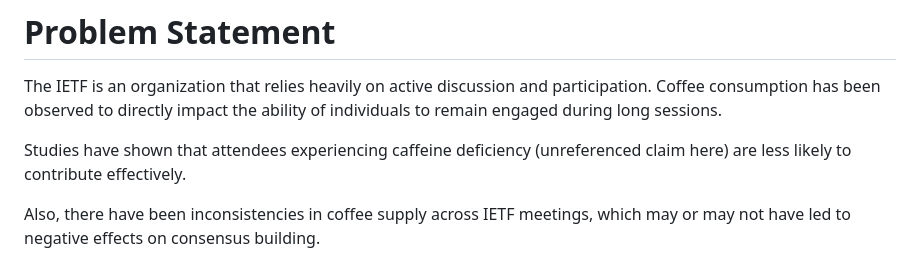
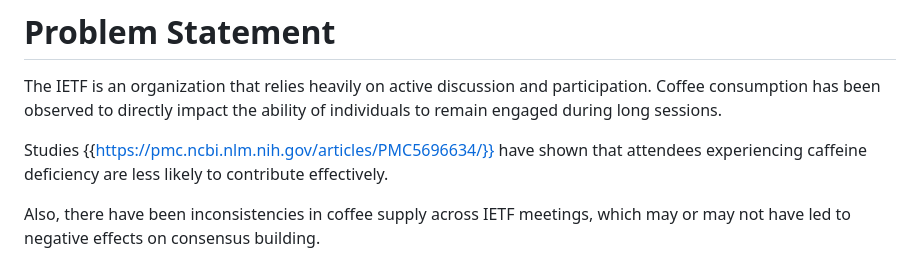
Before and after one commit to dhruvdhody/draft-dhody-coffee-at-ietf, a Markdown page: draft-dhody-coffee-at-ietf.md, the part around the change. Rendered like a GitHub page.

```diff
--- a/draft-dhody-coffee-at-ietf.md
+++ b/draft-dhody-coffee-at-ietf.md
@@ -57,7 +57,7 @@ Furthermore, as all meaningful IETF work occurs during in-person meetings, only
 
 The IETF is an organization that relies heavily on active discussion and participation. Coffee consumption has been observed to directly impact the ability of individuals to remain engaged during long sessions.
 
-Studies have shown that attendees experiencing caffeine deficiency (unreferenced claim here) are less likely to contribute effectively.
+Studies {{https://pmc.ncbi.nlm.nih.gov/articles/PMC5696634/}} have shown that attendees experiencing caffeine deficiency are less likely to contribute effectively.
 
 Also, there have been inconsistencies in coffee supply across IETF meetings, which may or may not have led to negative effects on consensus building.
 
```
